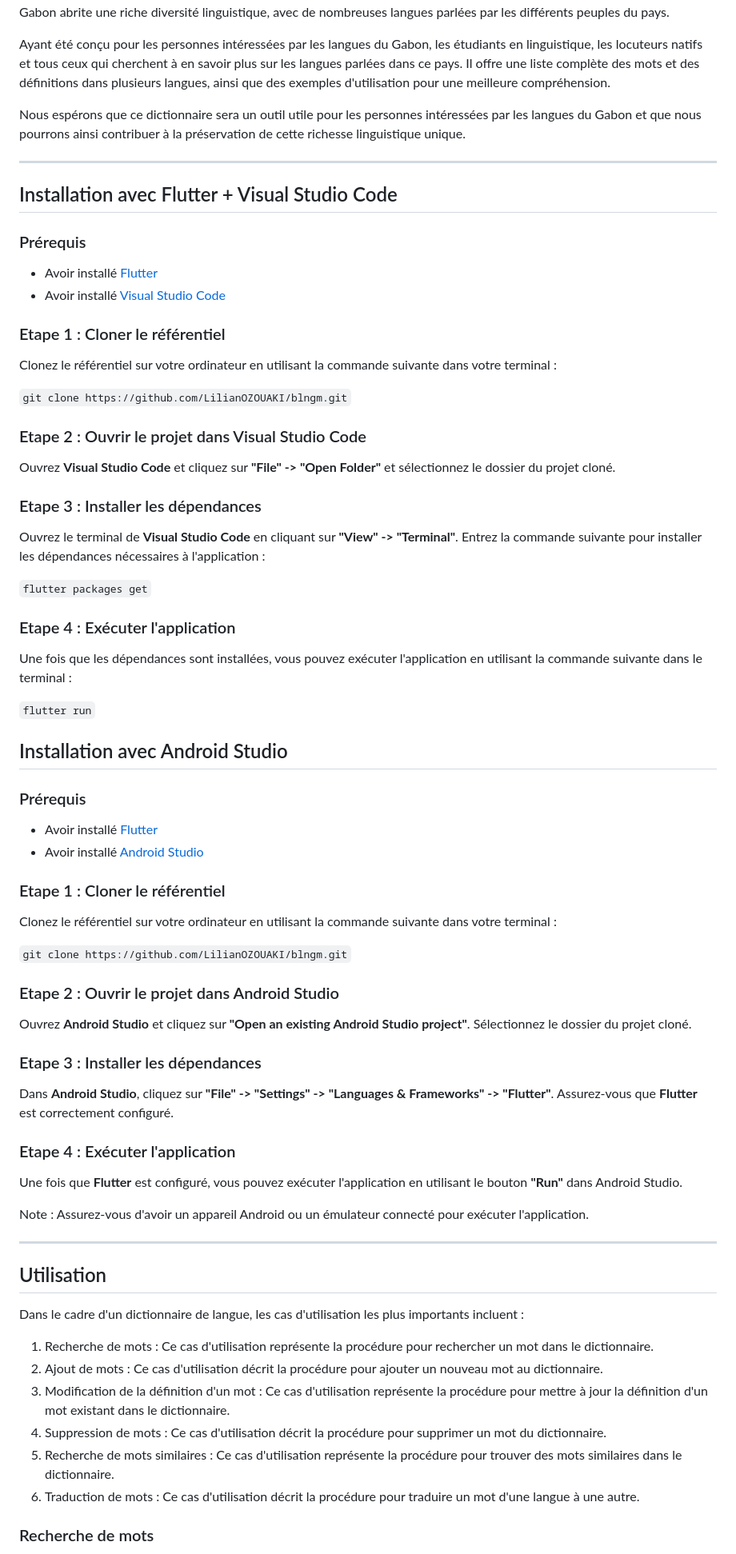
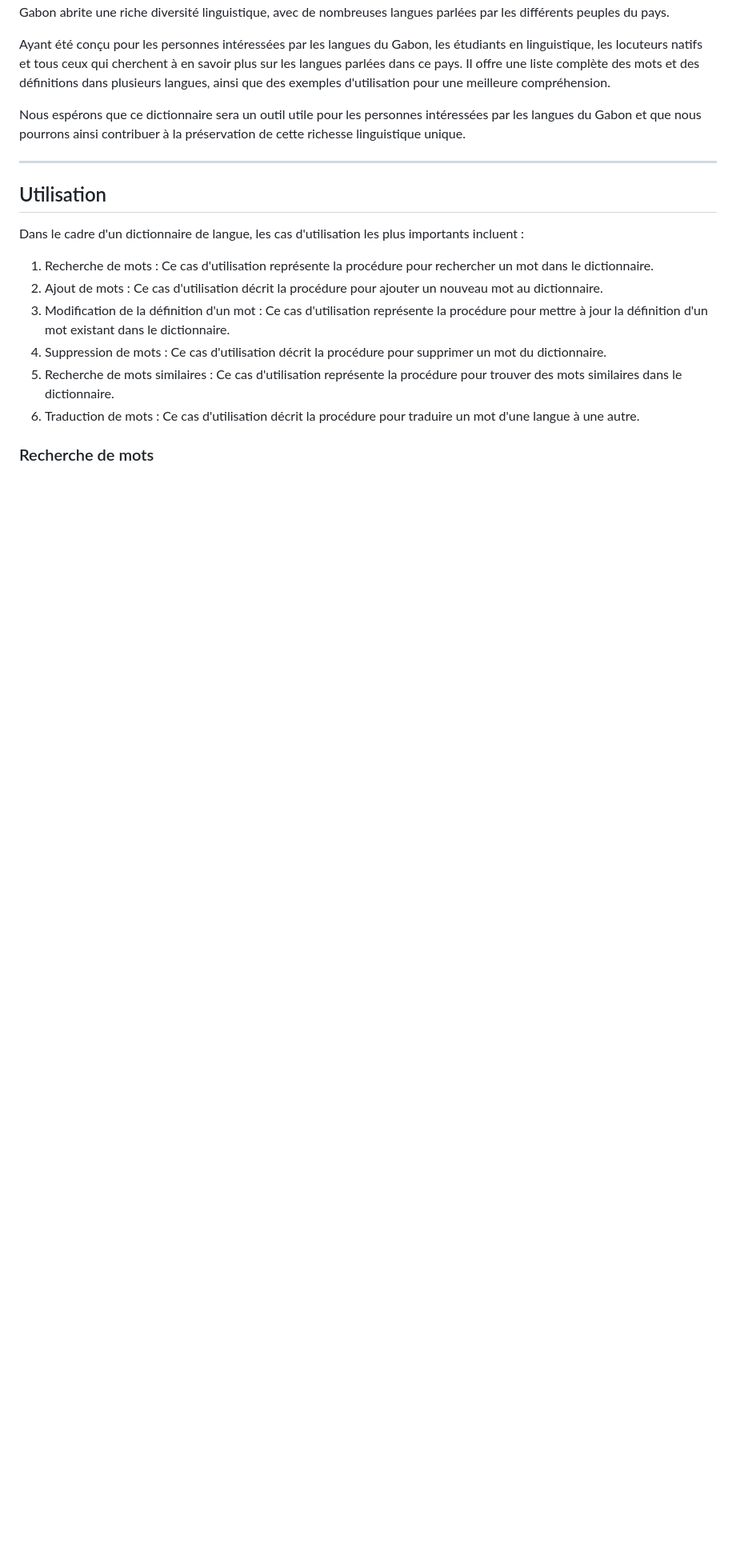
Before and after one commit to LilianOZOUAKI/ogowe, a Markdown page: README.md, the part around the change. Shown: that part at 80% size. Drawn GitHub-style; blank space fills up the shorter version.

```diff
--- a/README.md
+++ b/README.md
@@ -11,57 +11,6 @@ Ce dictionnaire en ligne est dédié à la promotion et à la conservation des l
 Ayant été conçu pour les personnes intéressées par les langues du Gabon, les étudiants en linguistique, les locuteurs natifs et tous ceux qui cherchent à en savoir plus sur les langues parlées dans ce pays. Il offre une liste complète des mots et des définitions dans plusieurs langues, ainsi que des exemples d'utilisation pour une meilleure compréhension.
 
 Nous espérons que ce dictionnaire sera un outil utile pour les personnes intéressées par les langues du Gabon et que nous pourrons ainsi contribuer à la préservation de cette richesse linguistique unique.
-
----
-###
-
-## Installation avec Flutter + Visual Studio Code
-
-### Prérequis
-- Avoir installé [Flutter](https://flutter.dev/docs/get-started/install)
-- Avoir installé [Visual Studio Code](https://code.visualstudio.com/download)
-
-### Etape 1 : Cloner le référentiel
-Clonez le référentiel sur votre ordinateur en utilisant la commande suivante dans votre terminal :
-
-`git clone https://github.com/LilianOZOUAKI/blngm.git`
-
-### Etape 2 : Ouvrir le projet dans Visual Studio Code
-Ouvrez __Visual Studio Code__ et cliquez sur __"File" -> "Open Folder"__ et sélectionnez le dossier du projet cloné.
-
-### Etape 3 : Installer les dépendances
-Ouvrez le terminal de __Visual Studio Code__ en cliquant sur __"View" -> "Terminal"__.
-Entrez la commande suivante pour installer les dépendances nécessaires à l'application :
-
-`flutter packages get`
-
-### Etape 4 : Exécuter l'application
-Une fois que les dépendances sont installées, vous pouvez exécuter l'application en utilisant la commande suivante dans le terminal :
-
-`flutter run`
-
-## Installation avec Android Studio
-
-### Prérequis
-- Avoir installé [Flutter](https://flutter.dev/docs/get-started/install)
-- Avoir installé [Android Studio](https://developer.android.com/studio)
-
-### Etape 1 : Cloner le référentiel
-Clonez le référentiel sur votre ordinateur en utilisant la commande suivante dans votre terminal :
-
-`git clone https://github.com/LilianOZOUAKI/blngm.git`
-
-### Etape 2 : Ouvrir le projet dans Android Studio
-Ouvrez __Android Studio__ et cliquez sur __"Open an existing Android Studio project"__. Sélectionnez le dossier du projet cloné.
-
-### Etape 3 : Installer les dépendances
-Dans __Android Studio__, cliquez sur __"File" -> "Settings" -> "Languages & Frameworks" -> "Flutter"__.
-Assurez-vous que __Flutter__ est correctement configuré.
-
-### Etape 4 : Exécuter l'application
-Une fois que __Flutter__ est configuré, vous pouvez exécuter l'application en utilisant le bouton __"Run"__ dans Android Studio.
-
-Note : Assurez-vous d'avoir un appareil Android ou un émulateur connecté pour exécuter l'application.
 
 ---
 ###
```
